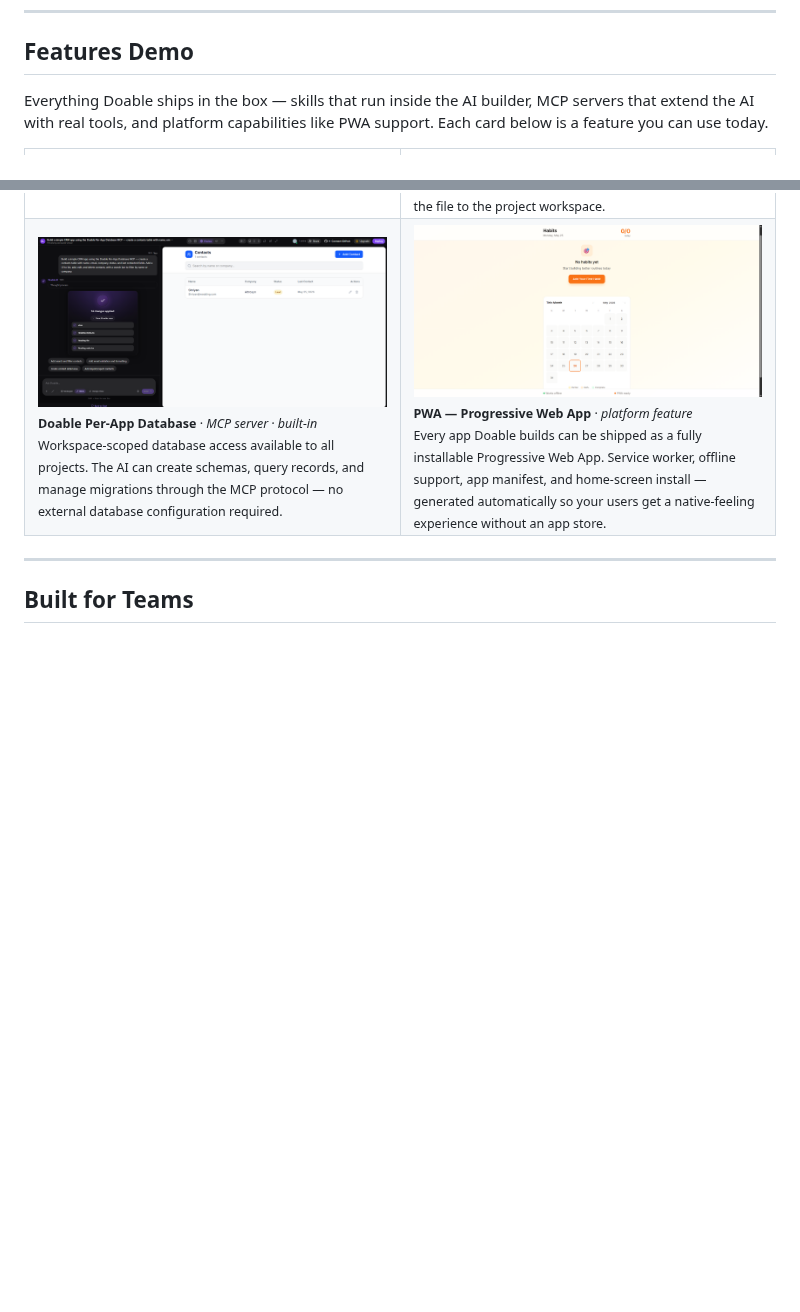
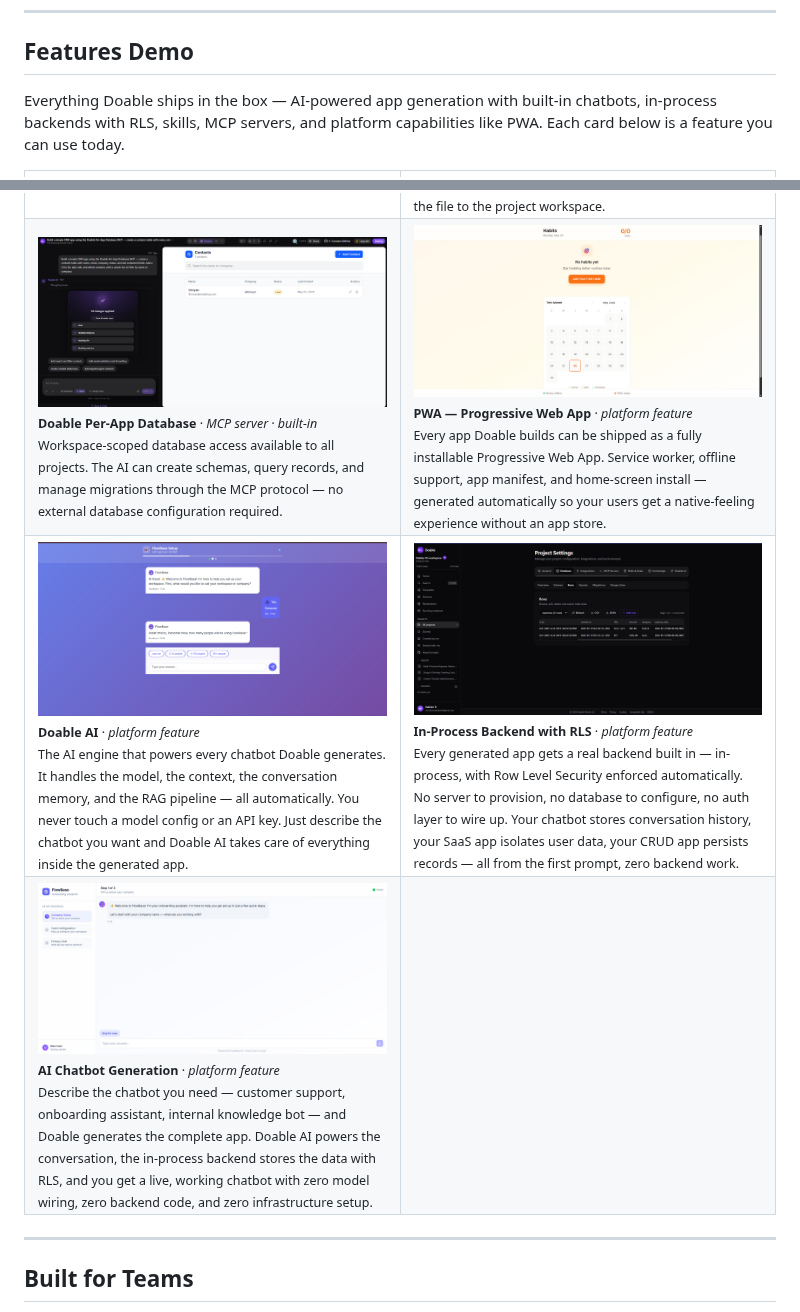
Before and after one commit to doable-me/Doable, a Markdown page: README.md, 2 parts joined by grey strips. Drawn GitHub-style; pictures changed too: screenshots/ai-chatbot-generated.png (added), screenshots/doable-ai-chatbot.png (added); blank space fills up the shorter version.

```diff
--- a/README.md
+++ b/README.md
@@ -135,7 +135,7 @@ Self-hosting? [Coolify](deployment/docker/coolify.md), [Fly.io](deployment/platf
 
 ## Features Demo
 
-Everything Doable ships in the box — skills that run inside the AI builder, MCP servers that extend the AI with real tools, and platform capabilities like PWA support. Each card below is a feature you can use today.
+Everything Doable ships in the box — AI-powered app generation with built-in chatbots, in-process backends with RLS, skills, MCP servers, and platform capabilities like PWA. Each card below is a feature you can use today.
 
 <table>
 <tr>
@@ -197,6 +197,23 @@ Everything Doable ships in the box — skills that run inside the AI builder, MC
 <a href="screenshots/pwa_app.png"><img src="screenshots/pwa_app.png" alt="PWA — Progressive Web App" /></a><br/>
 <sub><b>PWA — Progressive Web App</b> · <i>platform feature</i><br/>Every app Doable builds can be shipped as a fully installable Progressive Web App. Service worker, offline support, app manifest, and home-screen install — generated automatically so your users get a native-feeling experience without an app store.</sub>
 </td>
+</tr>
+<tr>
+<td width="50%" valign="top">
+<a href="screenshots/doable-ai-chatbot.png"><img src="screenshots/doable-ai-chatbot.png" alt="Doable AI — In-app Chatbot" /></a><br/>
+<sub><b>Doable AI</b> · <i>platform feature</i><br/>The AI engine that powers every chatbot Doable generates. It handles the model, the context, the conversation memory, and the RAG pipeline — all automatically. You never touch a model config or an API key. Just describe the chatbot you want and Doable AI takes care of everything inside the generated app.</sub>
+</td>
+<td width="50%" valign="top">
+<a href="screenshots/inbuilt-database.png"><img src="screenshots/inbuilt-database.png" alt="In-Process Backend with RLS" /></a><br/>
+<sub><b>In-Process Backend with RLS</b> · <i>platform feature</i><br/>Every generated app gets a real backend built in — in-process, with Row Level Security enforced automatically. No server to provision, no database to configure, no auth layer to wire up. Your chatbot stores conversation history, your SaaS app isolates user data, your CRUD app persists records — all from the first prompt, zero backend work.</sub>
+</td>
+</tr>
+<tr>
+<td width="50%" valign="top">
+<a href="screenshots/ai-chatbot-generated.png"><img src="screenshots/ai-chatbot-generated.png" alt="AI Chatbot Generation" /></a><br/>
+<sub><b>AI Chatbot Generation</b> · <i>platform feature</i><br/>Describe the chatbot you need — customer support, onboarding assistant, internal knowledge bot — and Doable generates the complete app. Doable AI powers the conversation, the in-process backend stores the data with RLS, and you get a live, working chatbot with zero model wiring, zero backend code, and zero infrastructure setup.</sub>
+</td>
+<td width="50%" valign="top"></td>
 </tr>
 </table>
 
```
Also changed, not shown: other parts of README.md (+5 -5 lines).
